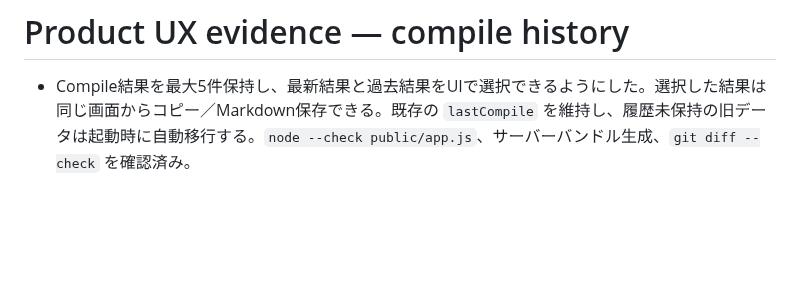
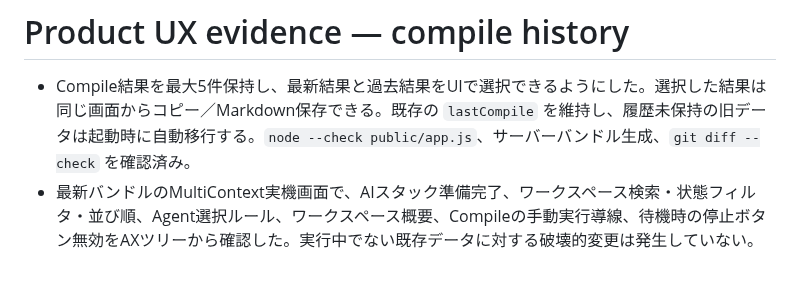
Before and after one commit to Unjuno/multicontext-chat, a Markdown page: docs/PRODUCT_RUNTIME_CHECK.md, the part around the change. GitHub-like rendering; blank space fills up the shorter version.

Commit message:
record product UI smoke evidence

```diff
--- a/docs/PRODUCT_RUNTIME_CHECK.md
+++ b/docs/PRODUCT_RUNTIME_CHECK.md
@@ -113,3 +113,4 @@
 # Product UX evidence — compile history
 
 - Compile結果を最大5件保持し、最新結果と過去結果をUIで選択できるようにした。選択した結果は同じ画面からコピー／Markdown保存できる。既存の `lastCompile` を維持し、履歴未保持の旧データは起動時に自動移行する。`node --check public/app.js`、サーバーバンドル生成、`git diff --check` を確認済み。
+- 最新バンドルのMultiContext実機画面で、AIスタック準備完了、ワークスペース検索・状態フィルタ・並び順、Agent選択ルール、ワークスペース概要、Compileの手動実行導線、待機時の停止ボタン無効をAXツリーから確認した。実行中でない既存データに対する破壊的変更は発生していない。
```
